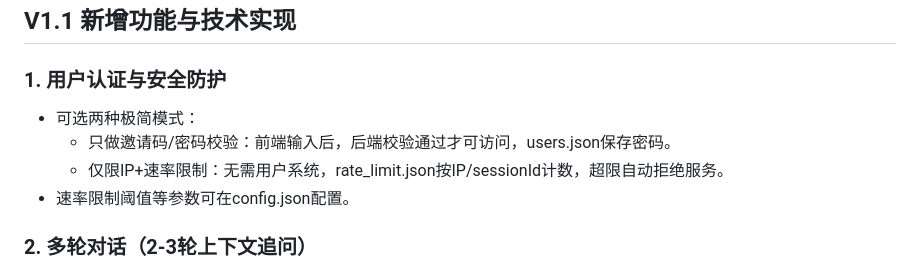
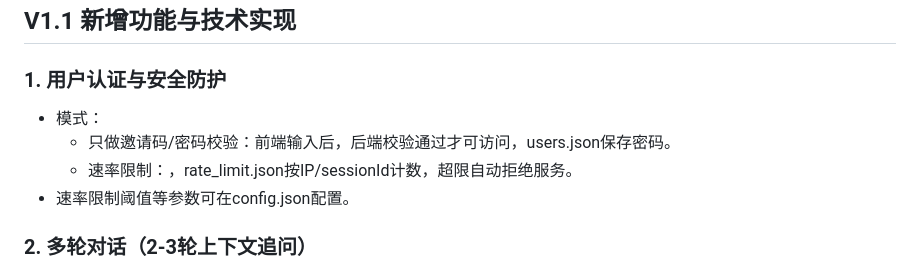
Before and after one commit to stlin256/gaokao-advisor-mvp, a Markdown page: docs/高考志愿产品-产品开发文档.md, the part around the change. GitHub-like rendering.

```diff
--- a/docs/高考志愿产品-产品开发文档.md
+++ b/docs/高考志愿产品-产品开发文档.md
@@ -218,9 +218,9 @@
 
 ### 1. 用户认证与安全防护
 
-- 可选两种极简模式：
+- 模式：
     - 只做邀请码/密码校验：前端输入后，后端校验通过才可访问，users.json保存密码。
-    - 仅限IP+速率限制：无需用户系统，rate_limit.json按IP/sessionId计数，超限自动拒绝服务。
+    - 速率限制：，rate_limit.json按IP/sessionId计数，超限自动拒绝服务。
 - 速率限制阈值等参数可在config.json配置。
 
 ### 2. 多轮对话（2-3轮上下文追问）
```
